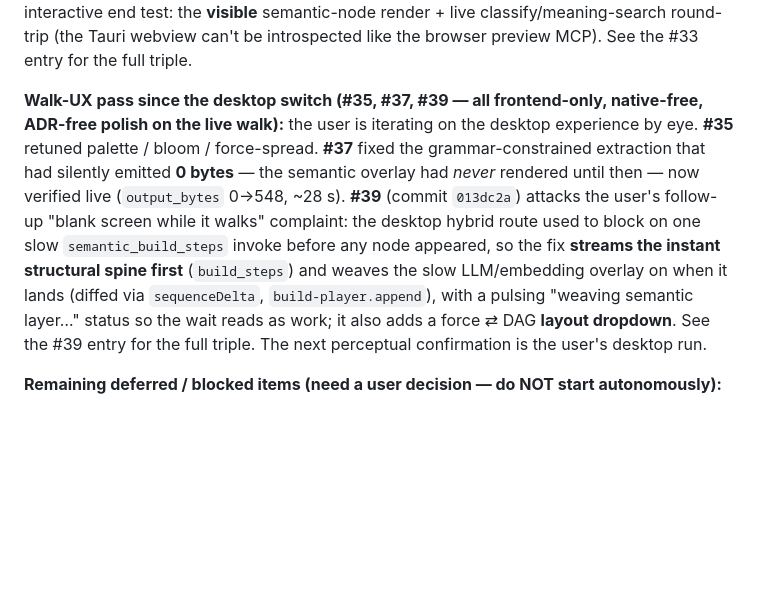
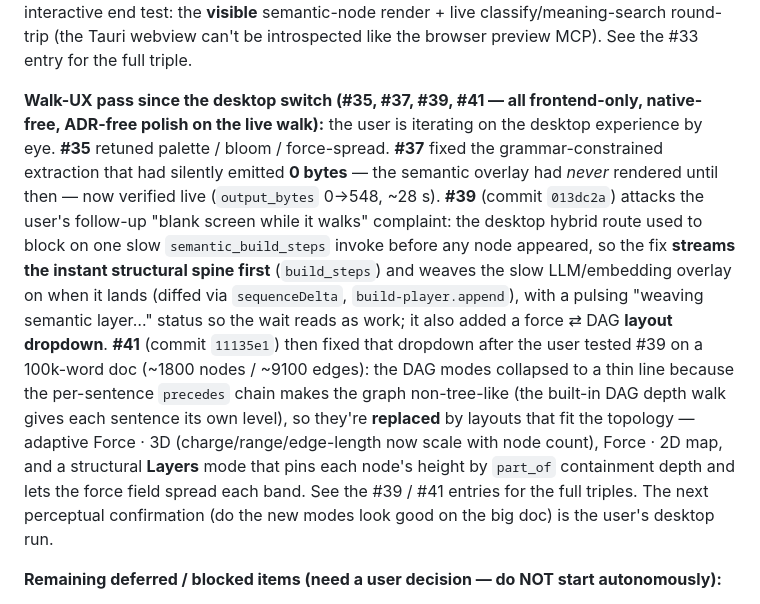
Before and after one commit to traviswinegar/human-document-tree-visualizer, a Markdown page: BUILD_LOG.md, the part around one of its changes. Rendered like a GitHub page; blank space fills up the shorter version.

Commit message:
Phase 4 #42: ledger — record #41 triple (layout quality: adaptive Force + Layers, drop broken DAG modes)
Co-Authored-By: Claude Opus 4.7 <noreply@anthropic.com>

```diff
--- a/BUILD_LOG.md
+++ b/BUILD_LOG.md
@@ -165,7 +165,7 @@ end test: the **visible** semantic-node render + live classify/meaning-search
 round-trip (the Tauri webview can't be introspected like the browser preview MCP).
 See the #33 entry for the full triple.
 
-**Walk-UX pass since the desktop switch (#35, #37, #39 — all frontend-only,
+**Walk-UX pass since the desktop switch (#35, #37, #39, #41 — all frontend-only,
 native-free, ADR-free polish on the live walk):** the user is iterating on the
 desktop experience by eye. **#35** retuned palette / bloom / force-spread.
 **#37** fixed the grammar-constrained extraction that had silently emitted **0
@@ -176,8 +176,16 @@ to block on one slow `semantic_build_steps` invoke before any node appeared, so
 fix **streams the instant structural spine first** (`build_steps`) and weaves the
 slow LLM/embedding overlay on when it lands (diffed via `sequenceDelta`,
 `build-player.append`), with a pulsing "weaving semantic layer…" status so the wait
-reads as work; it also adds a force ⇄ DAG **layout dropdown**. See the #39 entry
-for the full triple. The next perceptual confirmation is the user's desktop run.
+reads as work; it also added a force ⇄ DAG **layout dropdown**. **#41** (commit
+`11135e1`) then fixed that dropdown after the user tested #39 on a 100k-word doc
+(~1800 nodes / ~9100 edges): the DAG modes collapsed to a thin line because the
+per-sentence `precedes` chain makes the graph non-tree-like (the built-in DAG depth
+walk gives each sentence its own level), so they're **replaced** by layouts that
+fit the topology — adaptive Force · 3D (charge/range/edge-length now scale with
+node count), Force · 2D map, and a structural **Layers** mode that pins each node's
+height by `part_of` containment depth and lets the force field spread each band.
+See the #39 / #41 entries for the full triples. The next perceptual confirmation
+(do the new modes look good on the big doc) is the user's desktop run.
 
 **Remaining deferred / blocked items (need a user decision — do NOT start
 autonomously):**
```
Also changed, not shown: other parts of BUILD_LOG.md (+4 -0 lines).
